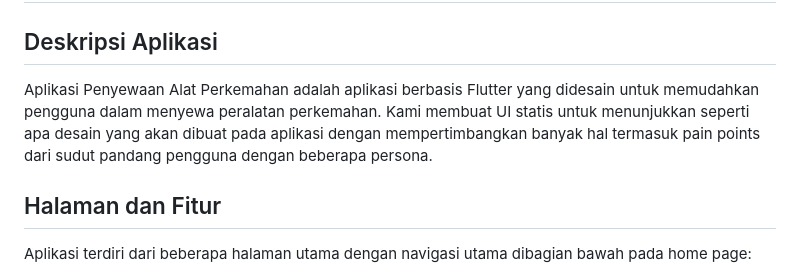
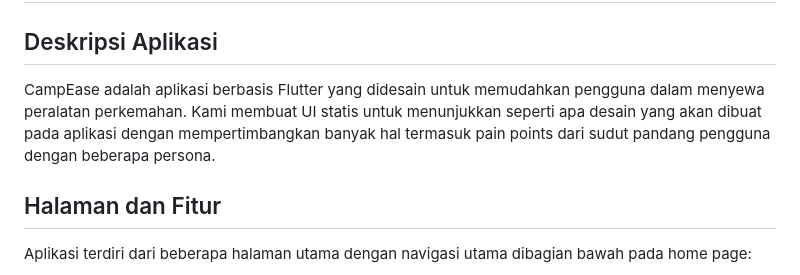
Before and after one commit to codewithmujtabo/Provis_Quiz1_Kelompok63, a Markdown page: README.md, the part around the change. Rendered like a GitHub page.

```diff
--- a/README.md
+++ b/README.md
@@ -1,7 +1,7 @@
 # Kuis 1 Mata Kuliah Pemrograman Visual
 
 ## Deskripsi Aplikasi
-Aplikasi Penyewaan Alat Perkemahan adalah aplikasi berbasis Flutter yang didesain untuk memudahkan pengguna dalam menyewa peralatan perkemahan. Kami membuat UI statis untuk menunjukkan seperti apa desain yang akan dibuat pada aplikasi dengan mempertimbangkan banyak hal termasuk pain points dari sudut pandang pengguna dengan beberapa persona.
+CampEase adalah aplikasi berbasis Flutter yang didesain untuk memudahkan pengguna dalam menyewa peralatan perkemahan. Kami membuat UI statis untuk menunjukkan seperti apa desain yang akan dibuat pada aplikasi dengan mempertimbangkan banyak hal termasuk pain points dari sudut pandang pengguna dengan beberapa persona.
 
 ## Halaman dan Fitur
 Aplikasi terdiri dari beberapa halaman utama dengan navigasi utama dibagian bawah pada home page:
```
